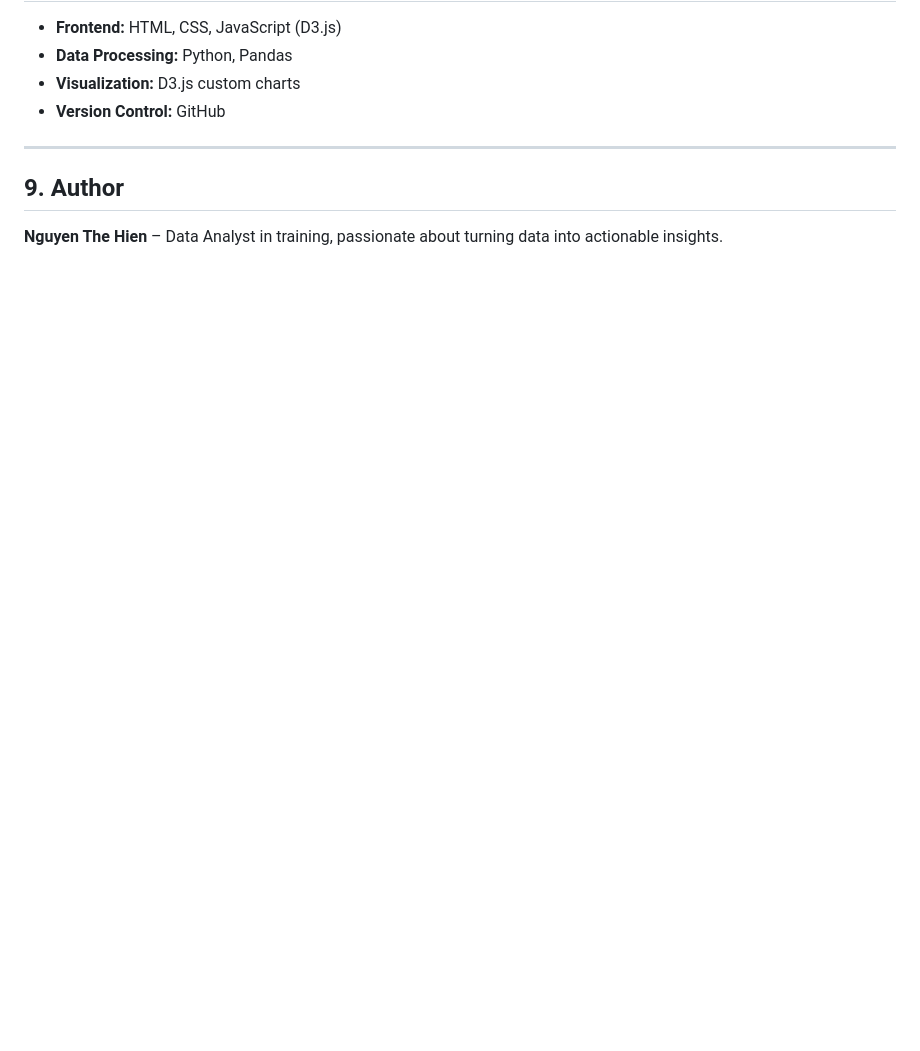
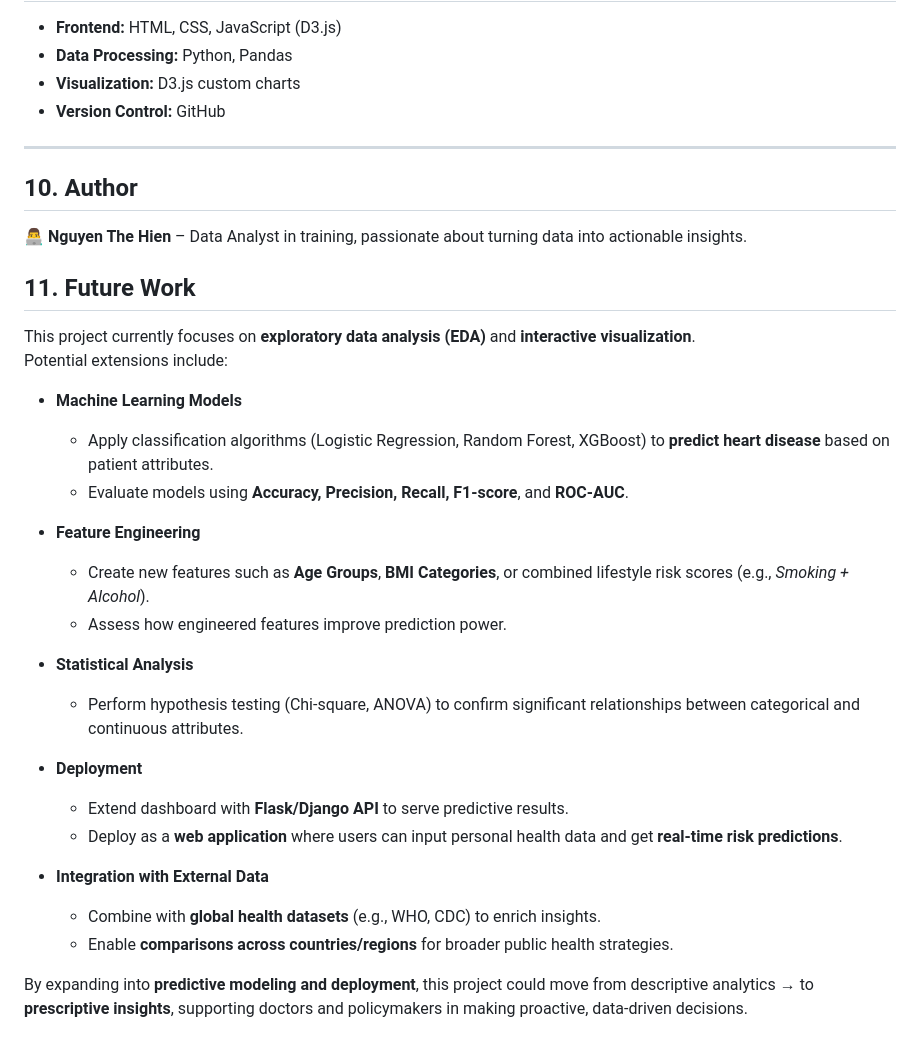
Before and after one commit to TheHien04/Heart-Diease-, a Markdown page: README.md, the part around the change printed below. Drawn GitHub-style; blank space fills up the shorter version.

```diff
--- a/README.md
+++ b/README.md
@@ -115,5 +169,30 @@ Our dataset contains **10 attributes**, categorized as follows:
 
 ---
 
-## 9. Author
-**Nguyen The Hien** – Data Analyst in training, passionate about turning data into actionable insights.
+## 10. Author
+👨‍💻 **Nguyen The Hien** – Data Analyst in training, passionate about turning data into actionable insights.
+
+## 11. Future Work
+This project currently focuses on **exploratory data analysis (EDA)** and **interactive visualization**.
+Potential extensions include:
+
+- **Machine Learning Models**
+  - Apply classification algorithms (Logistic Regression, Random Forest, XGBoost) to **predict heart disease** based on patient attributes.
+  - Evaluate models using **Accuracy, Precision, Recall, F1-score**, and **ROC-AUC**.
+
+- **Feature Engineering**
+  - Create new features such as **Age Groups**, **BMI Categories**, or combined lifestyle risk scores (e.g., *Smoking + Alcohol*).
+  - Assess how engineered features improve prediction power.
+
+- **Statistical Analysis**
+  - Perform hypothesis testing (Chi-square, ANOVA) to confirm significant relationships between categorical and continuous attributes.
+
+- **Deployment**
+  - Extend dashboard with **Flask/Django API** to serve predictive results.
+  - Deploy as a **web application** where users can input personal health data and get **real-time risk predictions**.
+
+- **Integration with External Data**
+  - Combine with **global health datasets** (e.g., WHO, CDC) to enrich insights.
+  - Enable **comparisons across countries/regions** for broader public health strategies.
+
+By expanding into **predictive modeling and deployment**, this project could move from descriptive analytics → to **prescriptive insights**, supporting doctors and policymakers in making proactive, data-driven decisions.
```
Also changed, not shown: other parts of README.md (+78 -24 lines).
